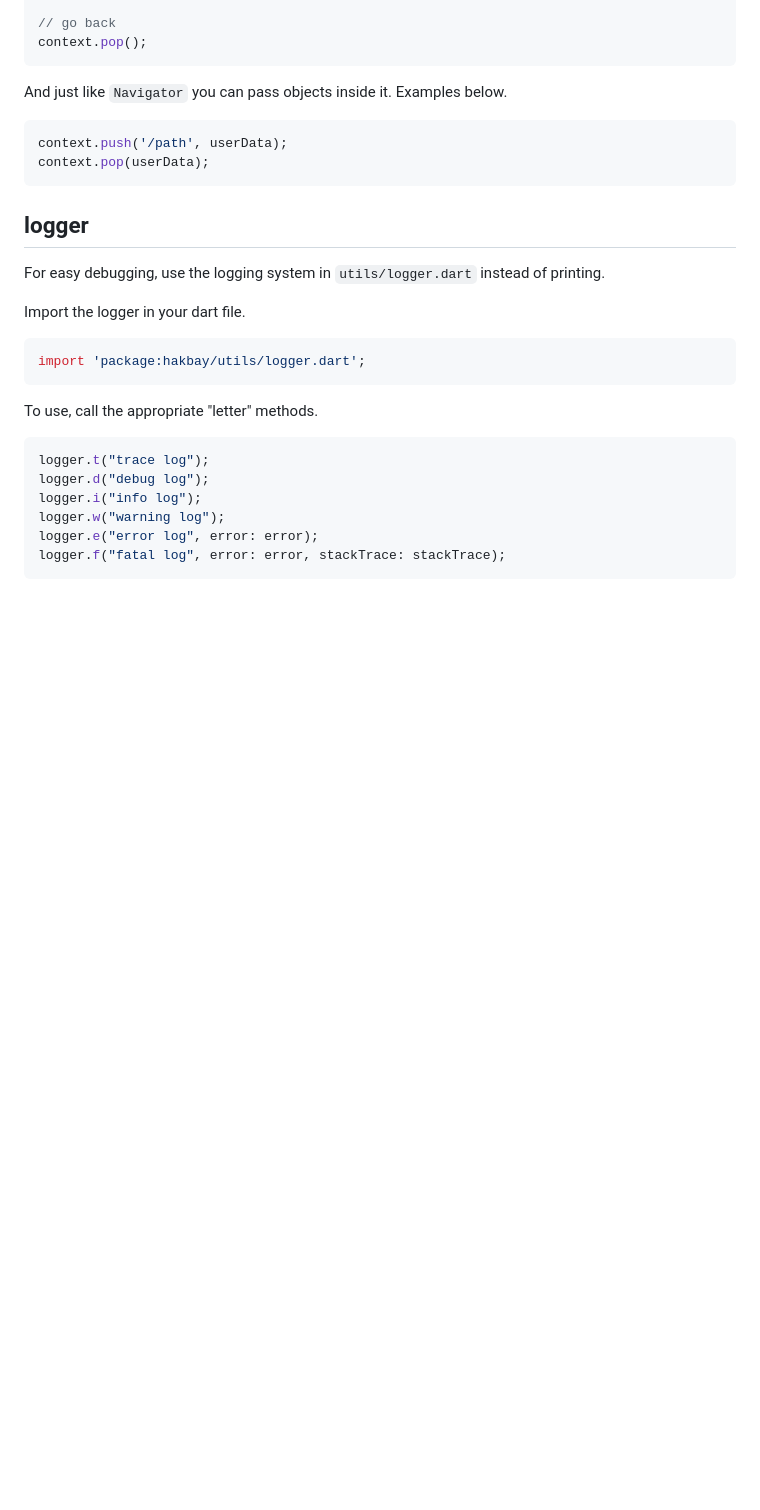
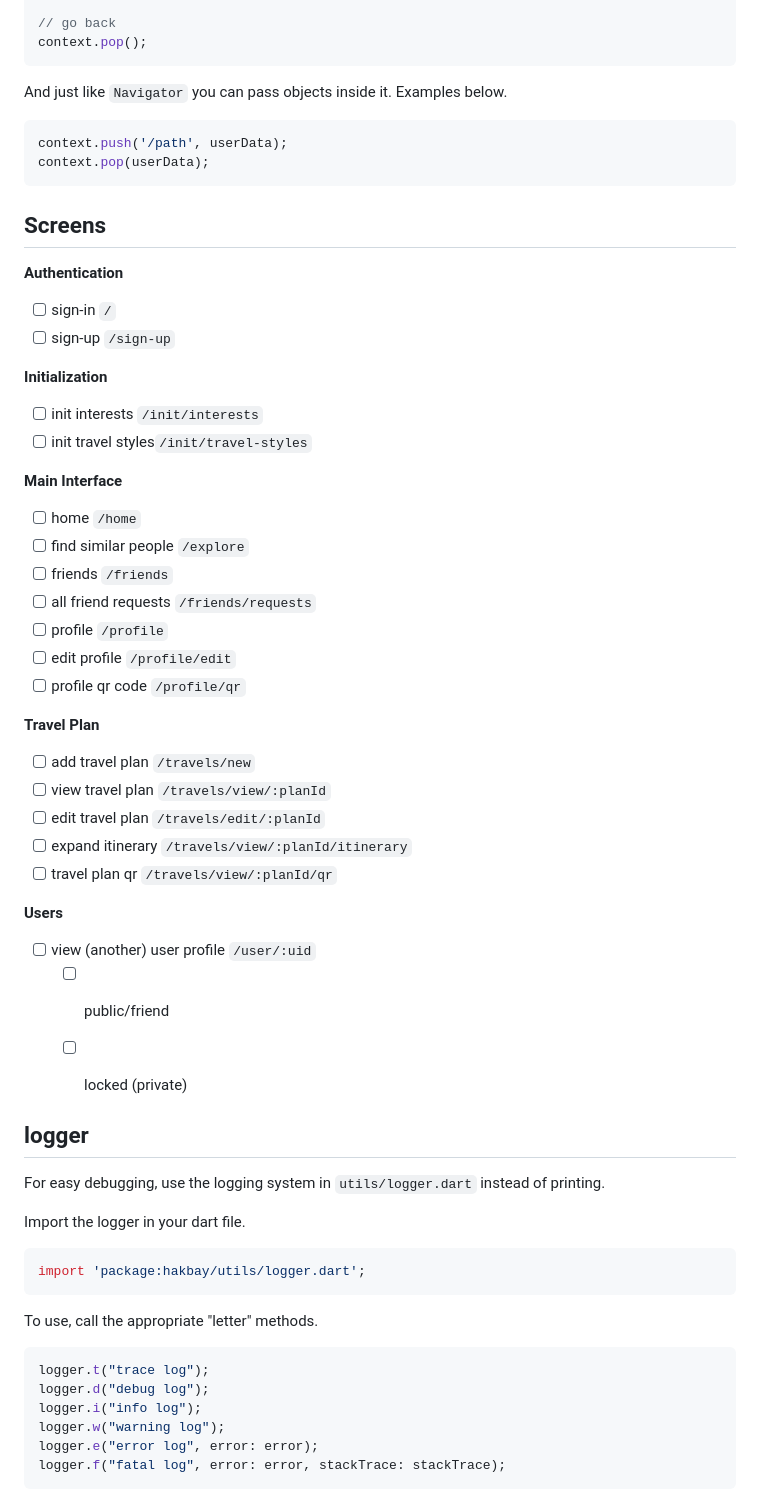
Before and after one commit to rdimaanojr/Hakbay, a Markdown page: README.md, the part around the change. GitHub-like rendering; blank space fills up the shorter version.

Commit message:
docs: ADD needed screens

````diff
--- a/README.md
+++ b/README.md
@@ -109,6 +109,37 @@ context.push('/path', userData);
 context.pop(userData);
 ```
 
+## Screens
+**Authentication**
+- [ ] sign-in `/`
+- [ ] sign-up `/sign-up`
+
+**Initialization**
+- [ ] init interests `/init/interests`
+- [ ] init travel styles`/init/travel-styles`
+
+**Main Interface**
+- [ ] home `/home`
+- [ ] find similar people `/explore`
+- [ ] friends `/friends`
+- [ ] all friend requests `/friends/requests`
+- [ ] profile `/profile`
+- [ ] edit profile `/profile/edit`
+- [ ] profile qr code `/profile/qr`
+
+**Travel Plan**
+- [ ] add travel plan `/travels/new`
+- [ ] view travel plan `/travels/view/:planId`
+- [ ] edit travel plan `/travels/edit/:planId`
+- [ ] expand itinerary `/travels/view/:planId/itinerary`
+- [ ] travel plan qr `/travels/view/:planId/qr`
+
+**Users**
+- [ ] view (another) user profile `/user/:uid`
+	- [ ] public/friend
+	- [ ] locked (private)
+
+
 ## logger
 For easy debugging, use the logging system in `utils/logger.dart` instead of printing.
 
````
